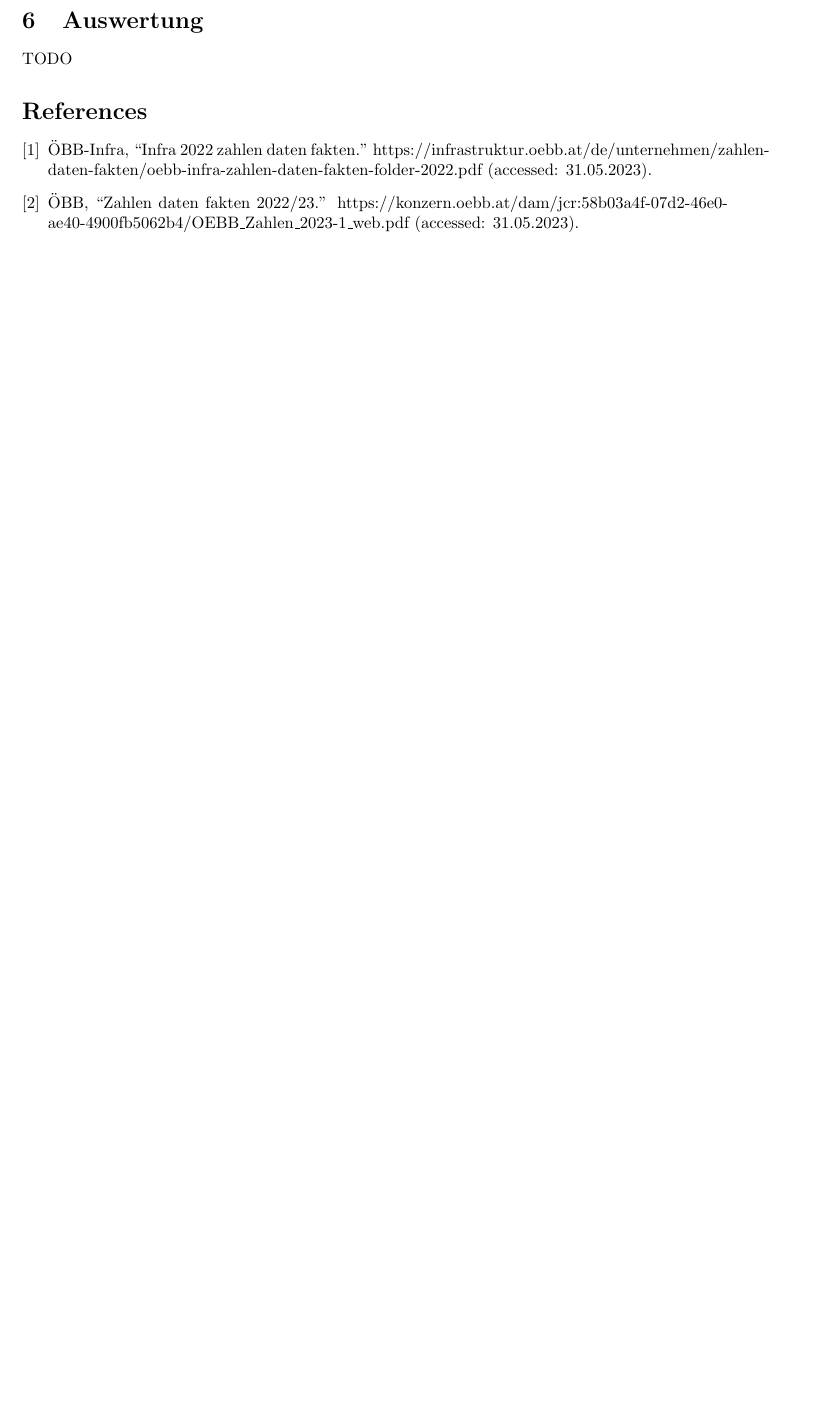
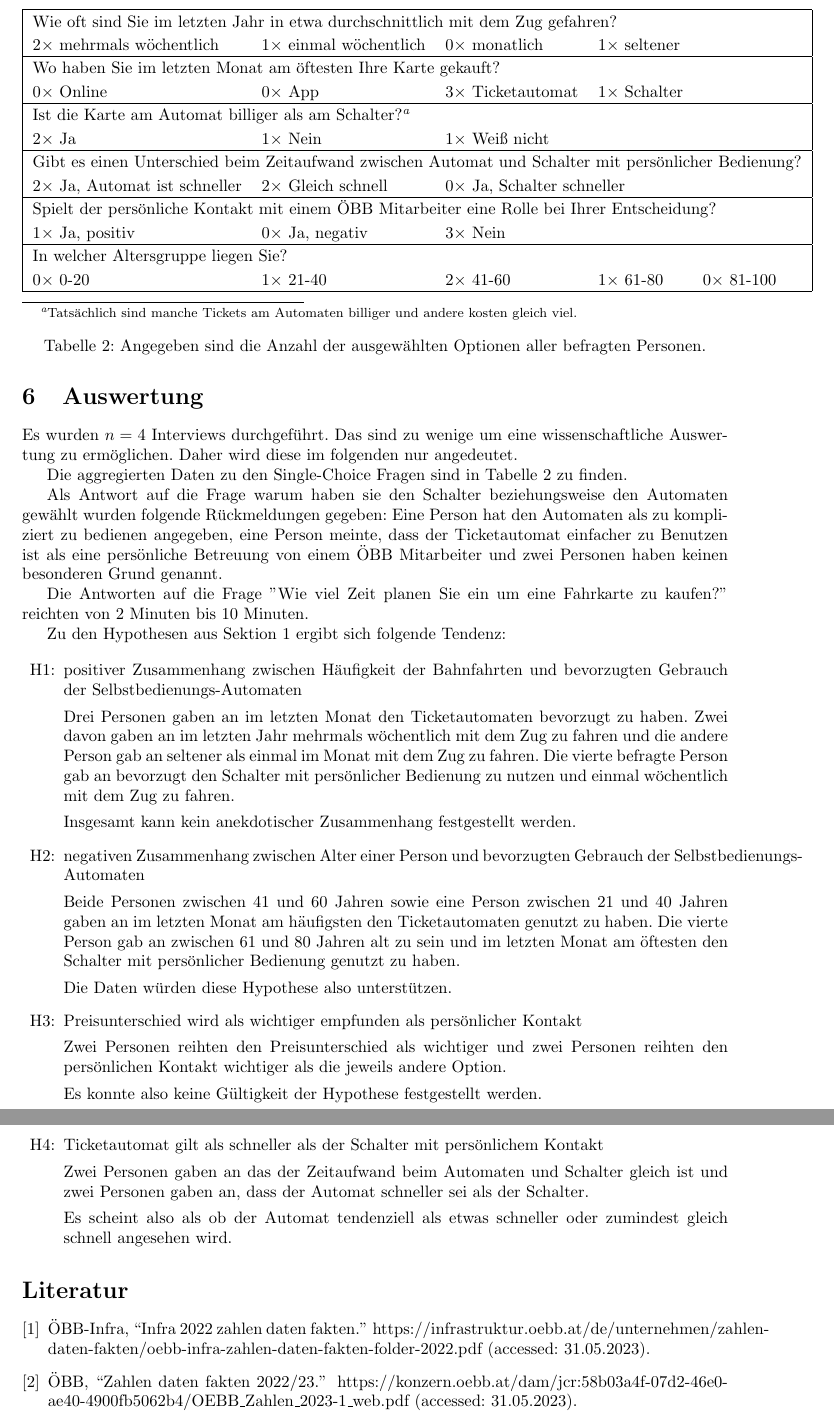
Before and after one commit to idahoenigmann/tech_math_sem6, a LaTeX paper (tfm/interviewverfahren/document.tex): part of page 4 of 4 before the commit and two parts of pages 4 and 5 of 5 after it, the two joined at a grey line, cut at the place of the change, the shorter picture padded with empty space. Compiled offline with pdfLaTeX.

Commit message:
work on interviewverfahren

```diff
--- a/tfm/interviewverfahren/document.tex
+++ b/tfm/interviewverfahren/document.tex
@@ -4,6 +4,7 @@
 \usepackage{amssymb}
 \usepackage{pdflscape}
 \usepackage{tabularx}
+\usepackage[german]{babel}
 
 
 \setlength\extrarowheight{2pt}
@@ -143,7 +146,64 @@ Ein Situationseffekt kann in dieser Befragung nicht vermieden werden, da beispie
 \section{Auswertung}
 \label{sec:auswertung}
 
-TODO
+Es wurden $n=4$ Interviews durchgeführt. Das sind zu wenige um eine wissenschaftliche Auswertung zu ermöglichen. Daher wird diese im folgenden nur angedeutet.
+
+Die aggregierten Daten zu den Single-Choice Fragen sind in Tabelle~2 zu finden.
+
+Als Antwort auf die Frage warum haben sie den Schalter beziehungsweise den Automaten gewählt wurden folgende Rückmeldungen gegeben: Eine Person hat den Automaten als zu kompliziert zu bedienen angegeben, eine Person meinte, dass der Ticketautomat einfacher zu Benutzen ist als eine persönliche Betreuung von einem ÖBB Mitarbeiter und zwei Personen haben keinen besonderen Grund genannt.
+
+Die Antworten auf die Frage ''Wie viel Zeit planen Sie ein um eine Fahrkarte zu kaufen?'' reichten von 2 Minuten bis 10 Minuten.
+
+\begin{table}
+	\centering
+	\label{tab:auswertung_single_choice}
+	\begin{minipage}{\textwidth}
+	\begin{tabular}{|lllll|}
+		\hline
+		\multicolumn{5}{|l|}{Wie oft sind Sie im letzten Jahr in etwa durchschnittlich mit dem Zug gefahren?}                      \\
+		$2\times$ mehrmals wöchentlich & $1\times$ einmal wöchentlich & $0\times$ monatlich & $1\times$ seltener &                        \\ \hline
+		\multicolumn{5}{|l|}{Wo haben Sie im letzten Monat am öftesten Ihre Karte gekauft?}                                        \\
+		$0\times$ Online & $0\times$ App & $3\times$ Ticketautomat & $1\times$ Schalter &                                                 \\ \hline
+		\multicolumn{5}{|l|}{Ist die Karte am Automat billiger als am Schalter?\footnote{Tatsächlich sind manche Tickets am Automaten billiger und andere kosten gleich viel.}} \\
+		$2\times$ Ja & $1\times$ Nein & $1\times$ Weiß nicht &  &                                                                         \\ \hline
+		\multicolumn{5}{|l|}{Gibt es einen Unterschied beim Zeitaufwand zwischen Automat und Schalter mit persönlicher Bedienung?} \\
+		$2\times$ Ja, Automat ist schneller & $2\times$ Gleich schnell & \multicolumn{2}{l}{$0\times$ Ja, Schalter schneller} &            \\ \hline
+		\multicolumn{5}{|l|}{Spielt der persönliche Kontakt mit einem ÖBB Mitarbeiter eine Rolle bei Ihrer Entscheidung?}          \\
+		$1\times$ Ja, positiv & $0\times$ Ja, negativ & $3\times$ Nein &  &                                                               \\ \hline
+		\multicolumn{5}{|l|}{In welcher Altersgruppe liegen Sie?}                                                                  \\
+		$0\times$ 0-20 & $1\times$ 21-40 & $2\times$ 41-60 & $1\times$ 61-80 & $0\times$ 81-100                                           \\ \hline
+	\end{tabular}
+\end{minipage}
+\caption{Angegeben sind die Anzahl der ausgewählten Optionen aller befragten Personen.}
+\end{table}
+
+Zu den Hypothesen aus Sektion~\ref{sec:fragestellungen} ergibt sich folgende Tendenz:
+
+\begin{enumerate}[label={H\arabic*: }]
+	\item positiver Zusammenhang zwischen Häufigkeit der Bahnfahrten und bevorzugten Gebrauch der Selbstbedienungs-Automaten
+
+	Drei Personen gaben an im letzten Monat den Ticketautomaten bevorzugt zu haben. Zwei davon gaben an im letzten Jahr mehrmals wöchentlich mit dem Zug zu fahren und die andere Person gab an seltener als einmal im Monat mit dem Zug zu fahren. Die vierte befragte Person gab an bevorzugt den Schalter mit persönlicher Bedienung zu nutzen und einmal wöchentlich mit dem Zug zu fahren.
+
+	Insgesamt kann kein anekdotischer Zusammenhang festgestellt werden.
+
+	\item negativen Zusammenhang zwischen Alter einer Person und bevorzugten Gebrauch der Selbstbedienungs-Automaten
+
+	Beide Personen zwischen 41 und 60 Jahren sowie eine Person zwischen 21 und 40 Jahren gaben an im letzten Monat am häufigsten den Ticketautomaten genutzt zu haben. Die vierte Person gab an zwischen 61 und 80 Jahren alt zu sein und im letzten Monat am öftesten den Schalter mit persönlicher Bedienung genutzt zu haben.
+
+	Die Daten würden diese Hypothese also unterstützen.
+
+	\item Preisunterschied wird als wichtiger empfunden als persönlicher Kontakt
+
+	Zwei Personen reihten den Preisunterschied als wichtiger und zwei Personen reihten den persönlichen Kontakt wichtiger als die jeweils andere Option.
+
+	Es konnte also keine Gültigkeit der Hypothese festgestellt werden.
+
+	\item Ticketautomat gilt als schneller als der Schalter mit persönlichem Kontakt
+
+	Zwei Personen gaben an das der Zeitaufwand beim Automaten und Schalter gleich ist und zwei Personen gaben an, dass der Automat schneller sei als der Schalter.
+
+	Es scheint also als ob der Automat tendenziell als etwas schneller oder zumindest gleich schnell angesehen wird.
+\end{enumerate}
 
 \bibliography{document.bib}
 \bibliographystyle{ieeetr}
```
Also changed, not shown: tfm/interviewverfahren/document.pdf, tfm/interviewverfahren/document.tex (10 more changed lines).
